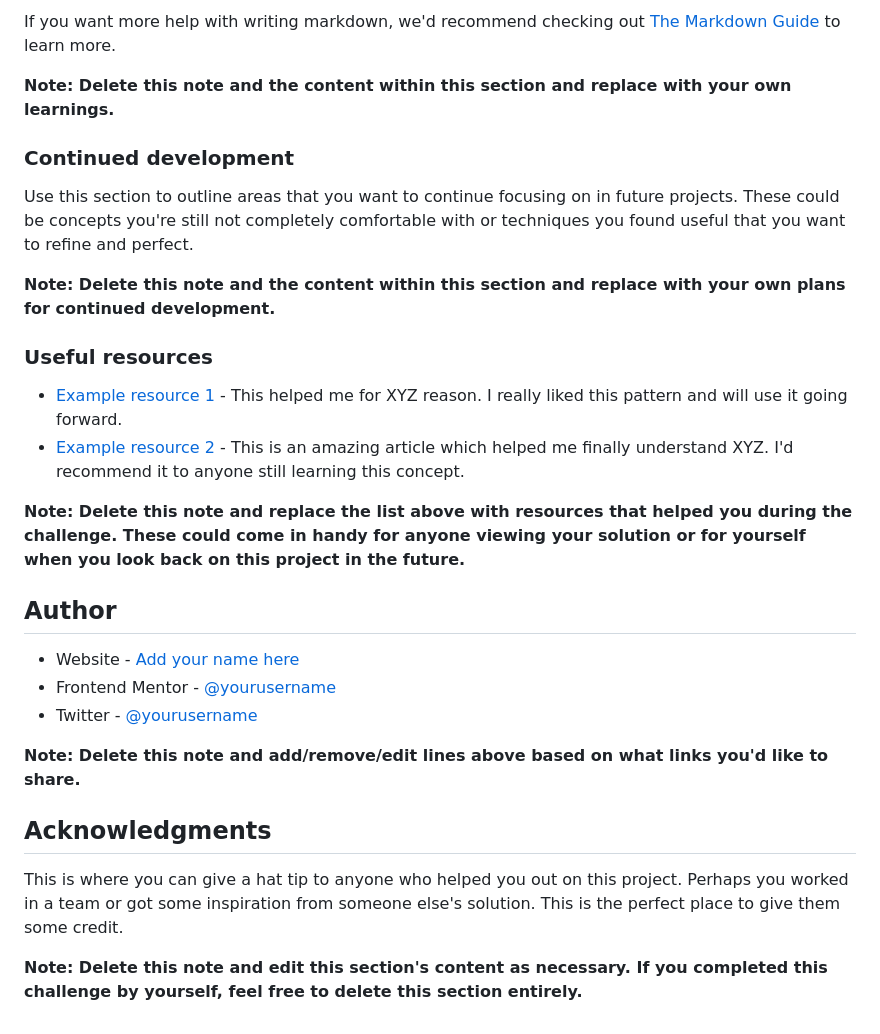
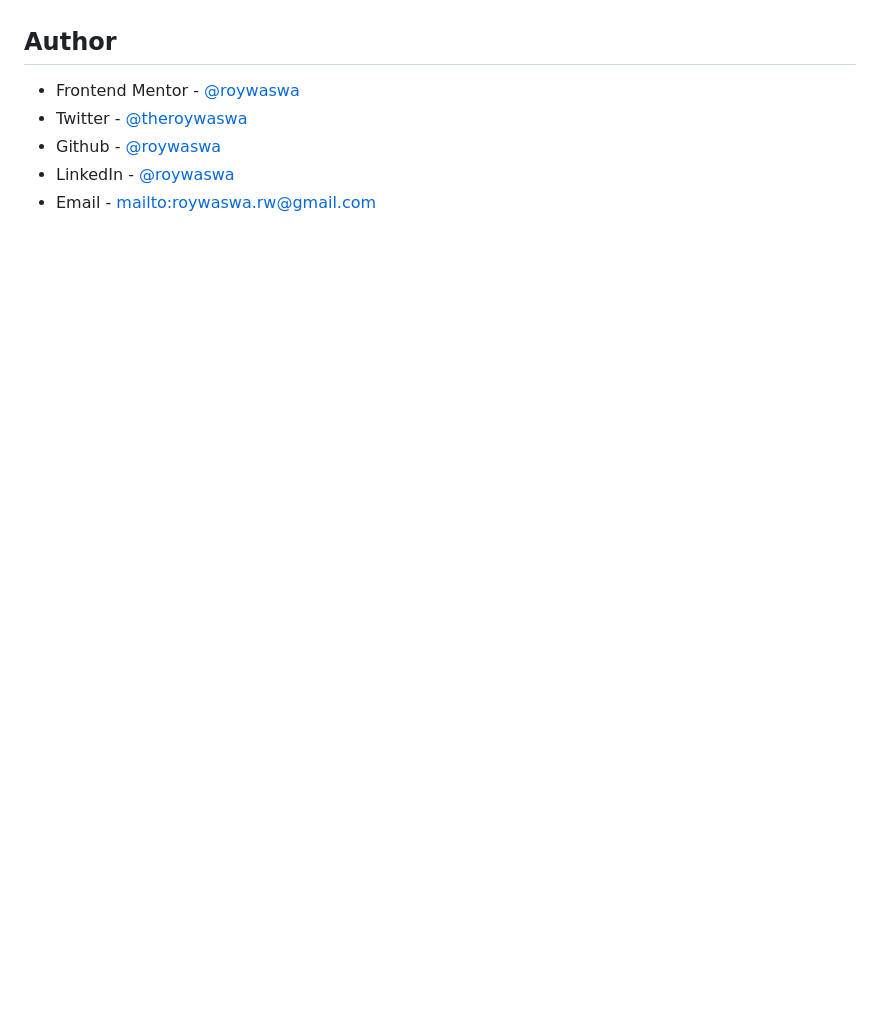
Before and after one commit to roywaswa/fem-vanilla-qr-code, a Markdown page: README.md, the part around the change printed below. Rendered like a GitHub page; blank space fills up the shorter version.

```diff
--- a/README.md
+++ b/README.md
@@ -74,30 +41,8 @@ const proudOfThisFunc = () => {
-If you want more help with writing markdown, we'd recommend checking out [The Markdown Guide](https://www.markdownguide.org/) to learn more.
-
-**Note: Delete this note and the content within this section and replace with your own learnings.**
-
-### Continued development
-
-Use this section to outline areas that you want to continue focusing on in future projects. These could be concepts you're still not completely comfortable with or techniques you found useful that you want to refine and perfect.
-
-**Note: Delete this note and the content within this section and replace with your own plans for continued development.**
-
-### Useful resources
-
-- [Example resource 1](https://www.example.com) - This helped me for XYZ reason. I really liked this pattern and will use it going forward.
-- [Example resource 2](https://www.example.com) - This is an amazing article which helped me finally understand XYZ. I'd recommend it to anyone still learning this concept.
-
-**Note: Delete this note and replace the list above with resources that helped you during the challenge. These could come in handy for anyone viewing your solution or for yourself when you look back on this project in the future.**
 
 ## Author
 
-- Website - [Add your name here](https://www.your-site.com)
-- Frontend Mentor - [@yourusername](https://www.frontendmentor.io/profile/yourusername)
-- Twitter - [@yourusername](https://www.twitter.com/yourusername)
-
-**Note: Delete this note and add/remove/edit lines above based on what links you'd like to share.**
-
-## Acknowledgments
-
-This is where you can give a hat tip to anyone who helped you out on this project. Perhaps you worked in a team or got some inspiration from someone else's solution. This is the perfect place to give them some credit.
-
-**Note: Delete this note and edit this section's content as necessary. If you completed this challenge by yourself, feel free to delete this section entirely.**
+- Frontend Mentor - [@roywaswa](https://www.frontendmentor.io/profile/roywaswa)
+- Twitter - [@theroywaswa](https://www.twitter.com/theroywaswa)
+- Github - [@roywaswa](https://www.github.com/roywaswa)
+- LinkedIn - [@roywaswa](https://www.linkedin.com/in/roywaswa)
+- Email - [mailto:roywaswa.rw@gmail.com](mailto:roywaswa.rw@gmail.com)
```
Also changed, not shown: other parts of README.md (+4 -37 lines), public/Screenshot_20220726-195819.png (added), public/Web capture_26-7-2022_194651_localhost.jpeg (added), 5 other files.
